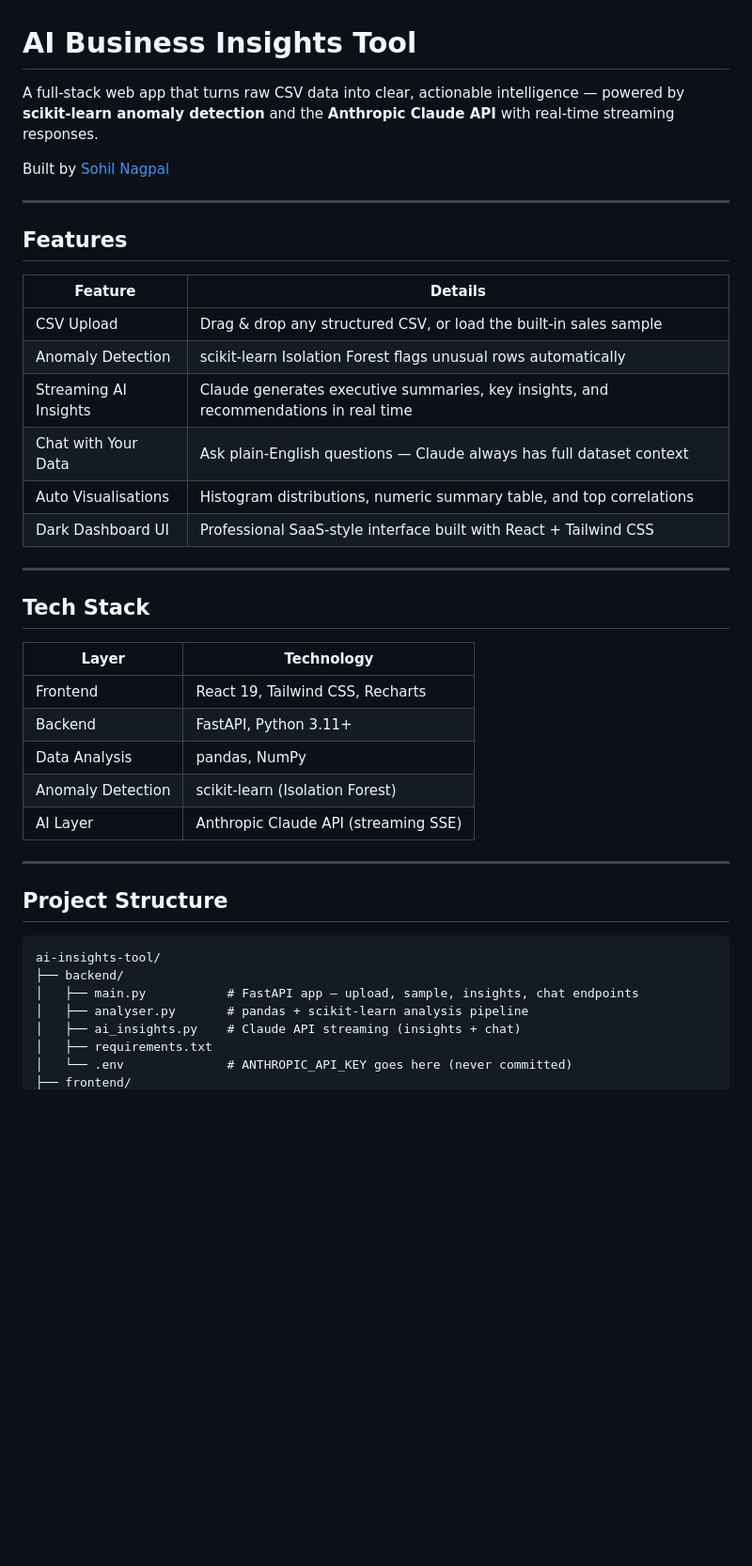
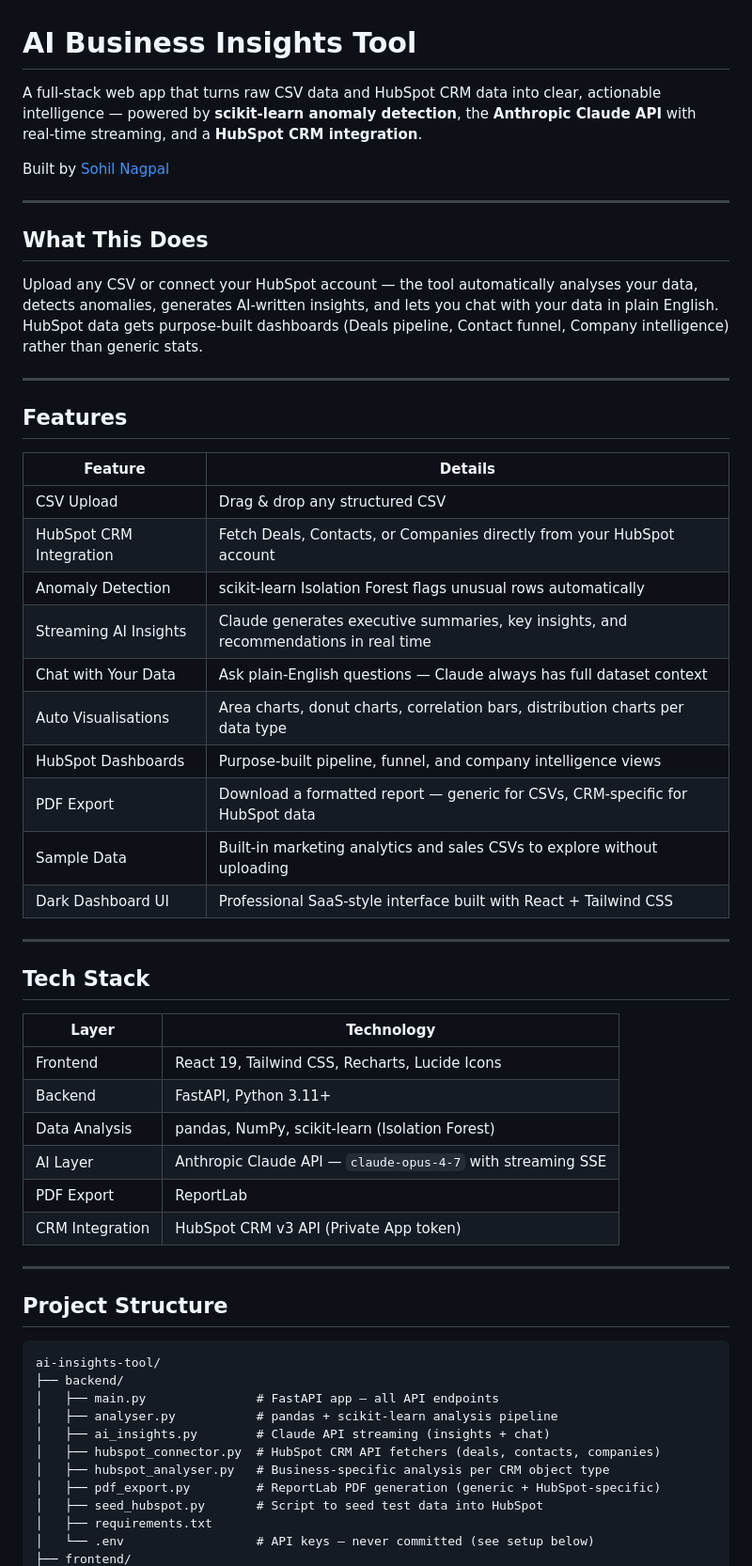
Before and after one commit to sohilnagpal04/ai-insights-tool, a Markdown page: README.md, the part around one of its changes. Shown at 94% size. GitHub-like rendering; blank space fills up the shorter version.

````diff
--- a/README.md
+++ b/README.md
@@ -1,8 +1,14 @@
 # AI Business Insights Tool
 
-A full-stack web app that turns raw CSV data into clear, actionable intelligence — powered by **scikit-learn anomaly detection** and the **Anthropic Claude API** with real-time streaming responses.
+A full-stack web app that turns raw CSV data and HubSpot CRM data into clear, actionable intelligence — powered by **scikit-learn anomaly detection**, the **Anthropic Claude API** with real-time streaming, and a **HubSpot CRM integration**.
 
 Built by [Sohil Nagpal](https://sohilnagpal.com)
+
+---
+
+## What This Does
+
+Upload any CSV or connect your HubSpot account — the tool automatically analyses your data, detects anomalies, generates AI-written insights, and lets you chat with your data in plain English. HubSpot data gets purpose-built dashboards (Deals pipeline, Contact funnel, Company intelligence) rather than generic stats.
 
 ---
 
@@ -10,11 +16,15 @@ Built by [Sohil Nagpal](https://sohilnagpal.com)
 
 | Feature | Details |
 |---|---|
-| CSV Upload | Drag & drop any structured CSV, or load the built-in sales sample |
+| CSV Upload | Drag & drop any structured CSV |
+| HubSpot CRM Integration | Fetch Deals, Contacts, or Companies directly from your HubSpot account |
 | Anomaly Detection | scikit-learn Isolation Forest flags unusual rows automatically |
 | Streaming AI Insights | Claude generates executive summaries, key insights, and recommendations in real time |
 | Chat with Your Data | Ask plain-English questions — Claude always has full dataset context |
-| Auto Visualisations | Histogram distributions, numeric summary table, and top correlations |
+| Auto Visualisations | Area charts, donut charts, correlation bars, distribution charts per data type |
+| HubSpot Dashboards | Purpose-built pipeline, funnel, and company intelligence views |
+| PDF Export | Download a formatted report — generic for CSVs, CRM-specific for HubSpot data |
+| Sample Data | Built-in marketing analytics and sales CSVs to explore without uploading |
 | Dark Dashboard UI | Professional SaaS-style interface built with React + Tailwind CSS |
 
 ---
@@ -23,11 +33,12 @@ Built by [Sohil Nagpal](https://sohilnagpal.com)
 
 | Layer | Technology |
 |---|---|
-| Frontend | React 19, Tailwind CSS, Recharts |
+| Frontend | React 19, Tailwind CSS, Recharts, Lucide Icons |
 | Backend | FastAPI, Python 3.11+ |
-| Data Analysis | pandas, NumPy |
-| Anomaly Detection | scikit-learn (Isolation Forest) |
-| AI Layer | Anthropic Claude API (streaming SSE) |
+| Data Analysis | pandas, NumPy, scikit-learn (Isolation Forest) |
+| AI Layer | Anthropic Claude API — `claude-opus-4-7` with streaming SSE |
+| PDF Export | ReportLab |
+| CRM Integration | HubSpot CRM v3 API (Private App token) |
 
 ---
 
@@ -36,9 +47,13 @@ Built by [Sohil Nagpal](https://sohilnagpal.com)
 ```
 ai-insights-tool/
 ├── backend/
-│   ├── main.py           # FastAPI app — upload, sample, insights, chat endpoints
-│   ├── analyser.py       # pandas + scikit-learn analysis pipeline
-│   ├── ai_insights.py    # Claude API streaming (insights + chat)
+│   ├── main.py               # FastAPI app — all API endpoints
+│   ├── analyser.py           # pandas + scikit-learn analysis pipeline
+│   ├── ai_insights.py        # Claude API streaming (insights + chat)
+│   ├── hubspot_connector.py  # HubSpot CRM API fetchers (deals, contacts, companies)
+│   ├── hubspot_analyser.py   # Business-specific analysis per CRM object type
+│   ├── pdf_export.py         # ReportLab PDF generation (generic + HubSpot-specific)
+│   ├── seed_hubspot.py       # Script to seed test data into HubSpot
 │   ├── requirements.txt
-│   └── .env              # ANTHROPIC_API_KEY goes here (never committed)
+│   └── .env                  # API keys — never committed (see setup below)
 ├── frontend/
````
Also changed, not shown: other parts of README.md (+90 -33 lines).
